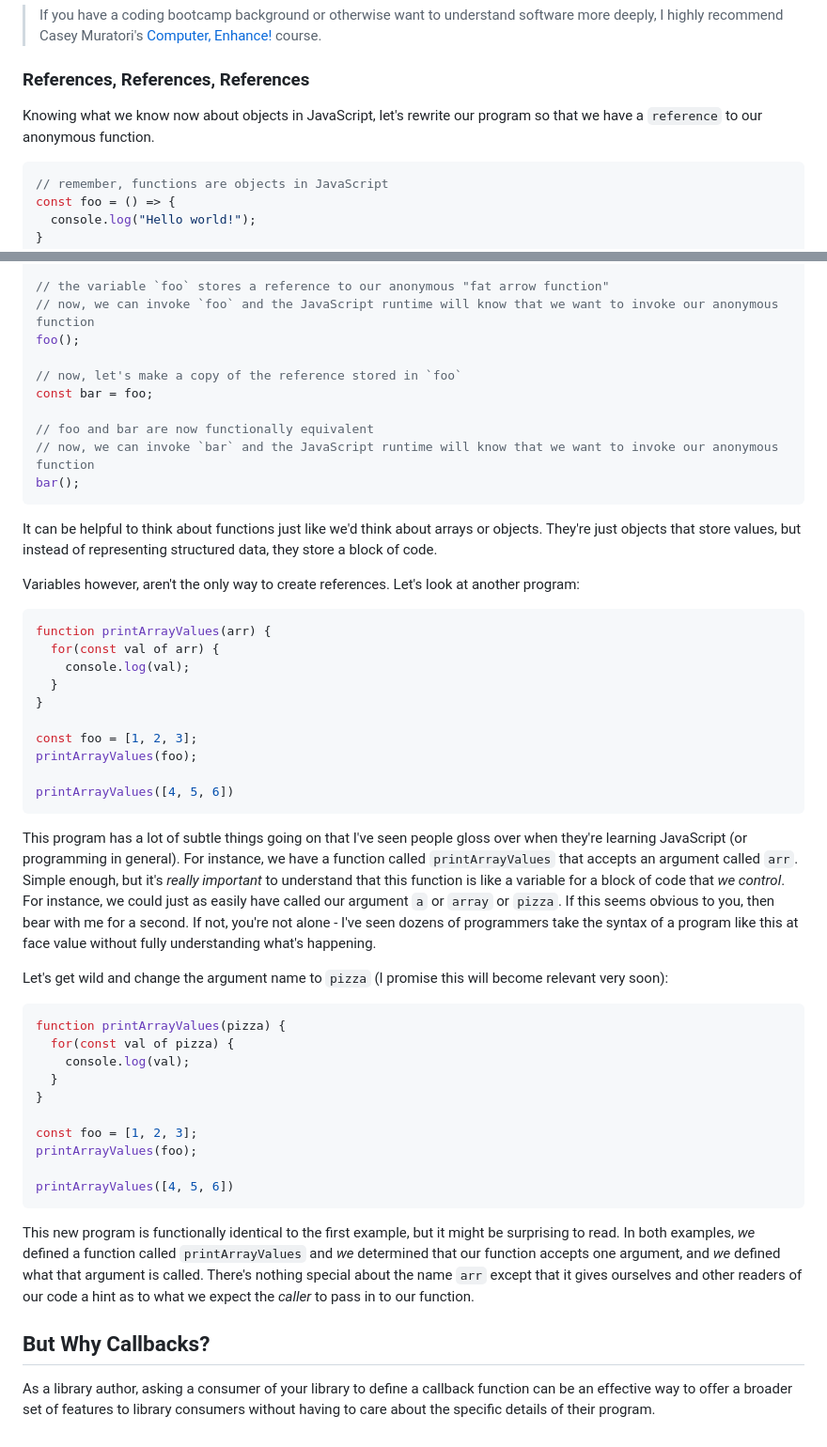
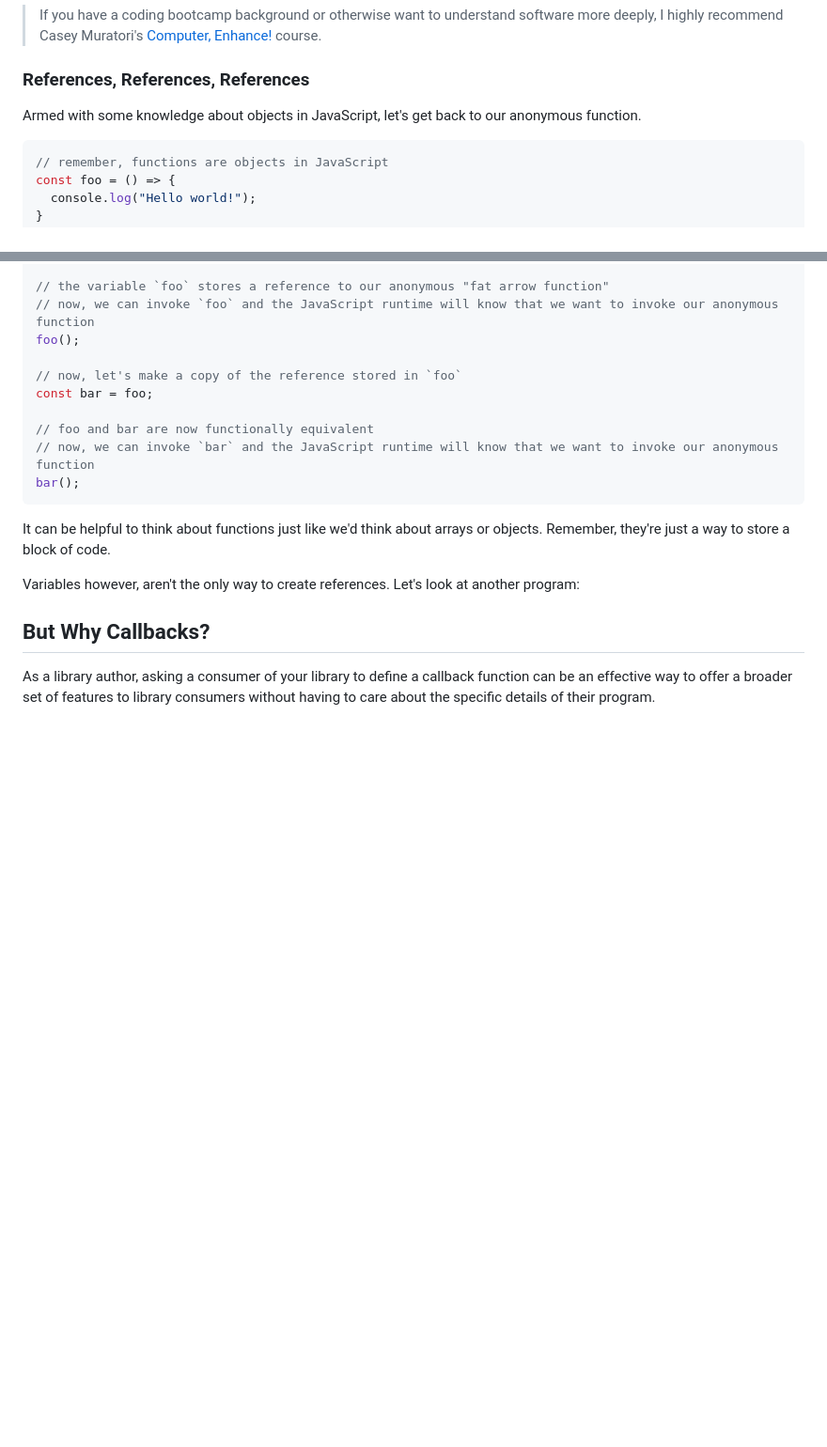
Before and after one commit to wesharper/westonharper.com, a Markdown page: src/posts/demystifying-callbacks.md, 2 parts joined by grey strips. Shown at 94% size. Drawn GitHub-style; blank space fills up the shorter version.

````diff
--- a/src/posts/demystifying-callbacks.md
+++ b/src/posts/demystifying-callbacks.md
@@ -102,7 +144,7 @@ As we can see, what we're really remembering and passing around when we use `obj
 
 ### References, References, References
 
-Knowing what we know now about objects in JavaScript, let's rewrite our program so that we have a `reference` to our anonymous function.
+Armed with some knowledge about objects in JavaScript, let's get back to our anonymous function.
 
 ```JavaScript
 // remember, functions are objects in JavaScript
@@ -122,41 +164,9 @@ const bar = foo;
 bar();
 ```
 
-It can be helpful to think about functions just like we'd think about arrays or objects. They're just objects that store values, but instead of representing structured data, they store a block of code.
+It can be helpful to think about functions just like we'd think about arrays or objects. Remember, they're just a way to store a block of code.
 
 Variables however, aren't the only way to create references. Let's look at another program:
-
-```JavaScript
-function printArrayValues(arr) {
-  for(const val of arr) {
-    console.log(val);
-  }
-}
-
-const foo = [1, 2, 3];
-printArrayValues(foo);
-
-printArrayValues([4, 5, 6])
-```
-
-This program has a lot of subtle things going on that I've seen people gloss over when they're learning JavaScript (or programming in general). For instance, we have a function called `printArrayValues` that accepts an argument called `arr`. Simple enough, but it's _really important_ to understand that this function is like a variable for a block of code that _we control_. For instance, we could just as easily have called our argument `a` or `array` or `pizza`. If this seems obvious to you, then bear with me for a second. If not, you're not alone - I've seen dozens of programmers take the syntax of a program like this at face value without fully understanding what's happening.
-
-Let's get wild and change the argument name to `pizza` (I promise this will become relevant very soon):
-
-```JavaScript
-function printArrayValues(pizza) {
-  for(const val of pizza) {
-    console.log(val);
-  }
-}
-
-const foo = [1, 2, 3];
-printArrayValues(foo);
-
-printArrayValues([4, 5, 6])
-```
-
-This new program is functionally identical to the first example, but it might be surprising to read. In both examples, _we_ defined a function called `printArrayValues` and _we_ determined that our function accepts one argument, and _we_ defined what that argument is called. There's nothing special about the name `arr` except that it gives ourselves and other readers of our code a hint as to what we expect the _caller_ to pass in to our function.
 
 ## But Why Callbacks?
 
````
Also changed, not shown: other parts of src/posts/demystifying-callbacks.md (+55 -13 lines).
